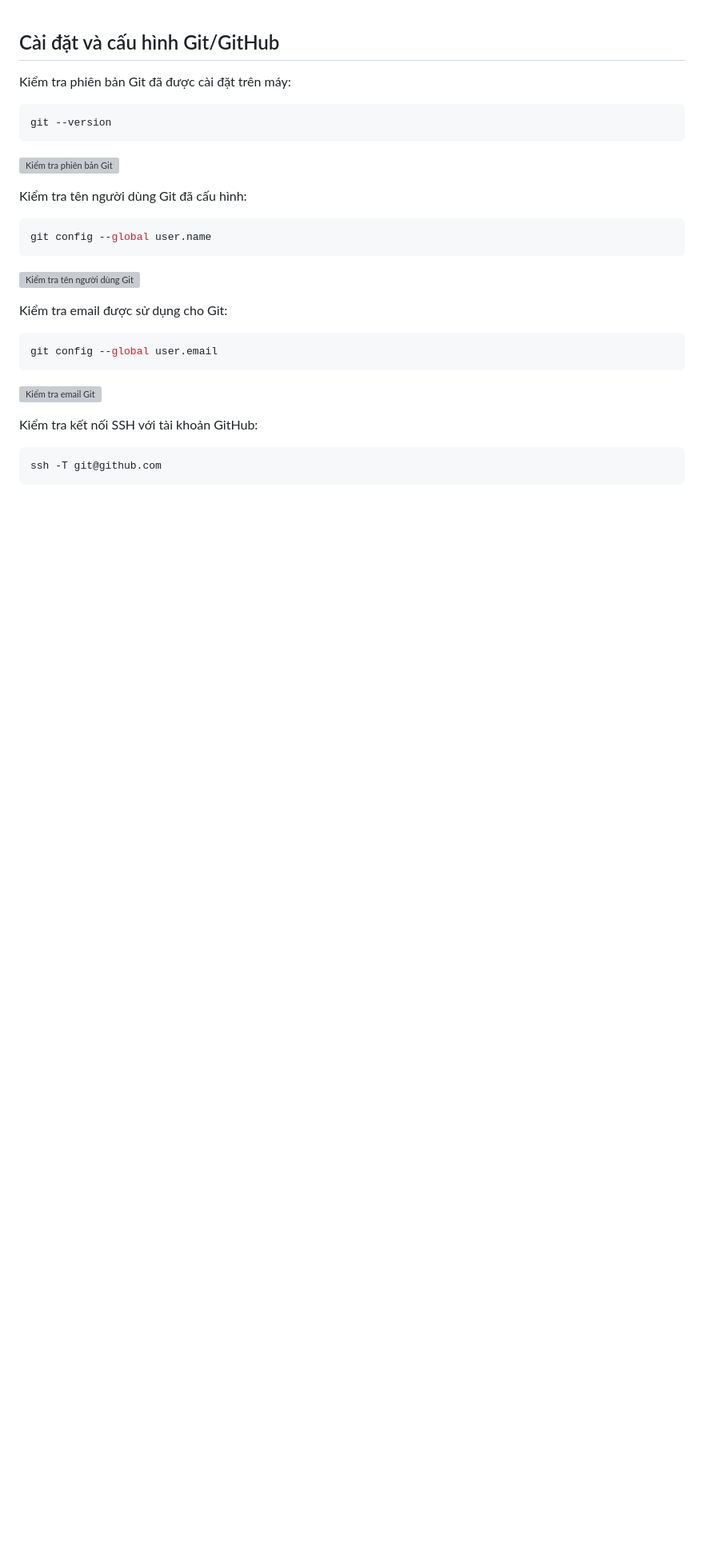
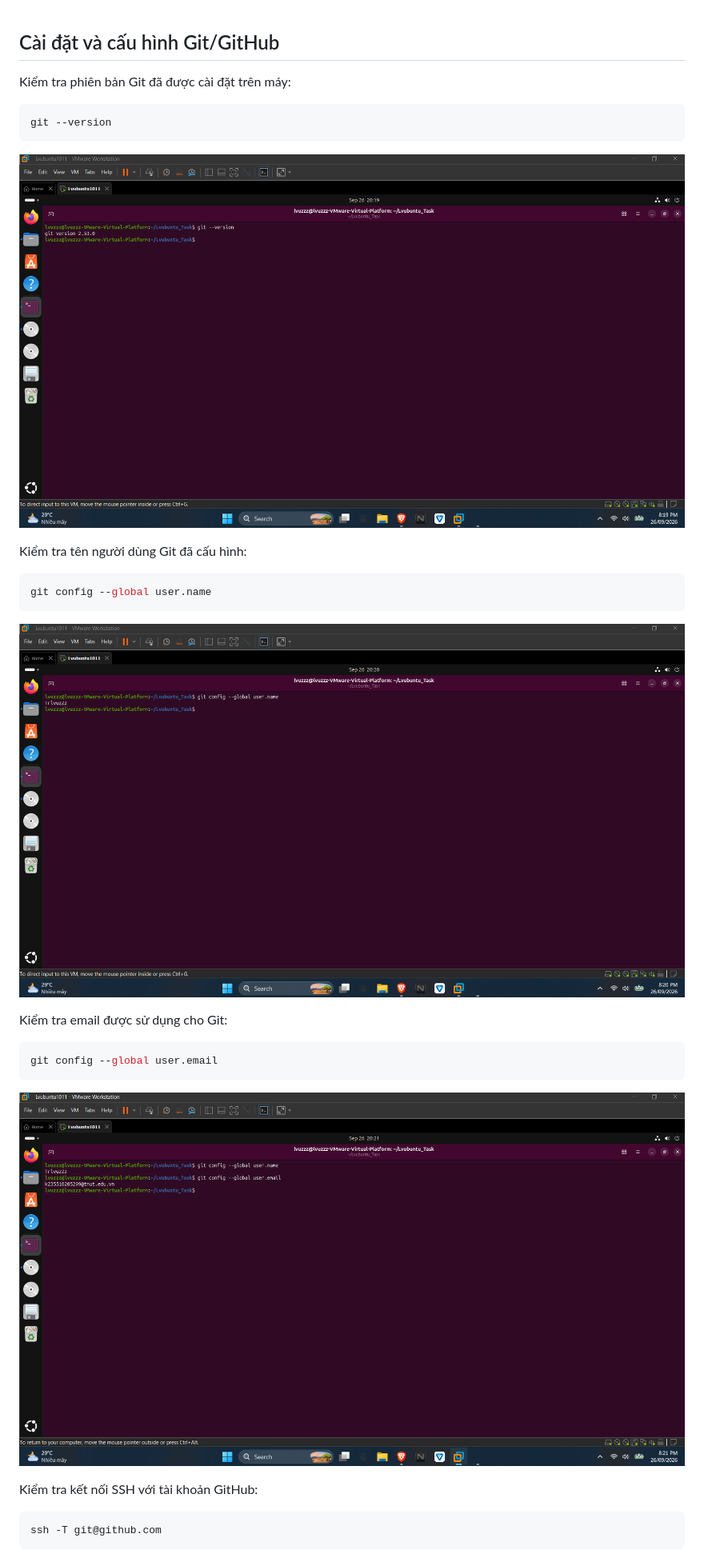
Before and after one commit to TrlvuzZz/Lvubuntu_Task, a Markdown page: baitap1.md, the part around one of its changes. Shown at 80% size. Drawn GitHub-style; blank space fills up the shorter version; grey boxes are pictures that could not be loaded.

Commit message:
Chinh sua anh

````diff
--- a/baitap1.md
+++ b/baitap1.md
@@ -6,7 +6,7 @@ Kiểm tra phiên bản Git đã được cài đặt trên máy:
 git --version
 ```
 
-![Kiểm tra phiên bản Git](./images/git-version.png)
+![Kiểm tra phiên bản Git](./images/baitap1/git-version.png)
 
 Kiểm tra tên người dùng Git đã cấu hình:
 
@@ -14,7 +14,7 @@ Kiểm tra tên người dùng Git đã cấu hình:
 git config --global user.name
 ```
 
-![Kiểm tra tên người dùng Git](./images/git-username.png)
+![Kiểm tra tên người dùng Git](./images/baitap1/git-username.png)
 
 Kiểm tra email được sử dụng cho Git:
 
@@ -22,7 +22,7 @@ Kiểm tra email được sử dụng cho Git:
 git config --global user.email
 ```
 
-![Kiểm tra email Git](./images/git-email.png)
+![Kiểm tra email Git](./images/baitap1/git-email.png)
 
 Kiểm tra kết nối SSH với tài khoản GitHub:
 
````
Also changed, not shown: other parts of baitap1.md (+2 -2 lines).
